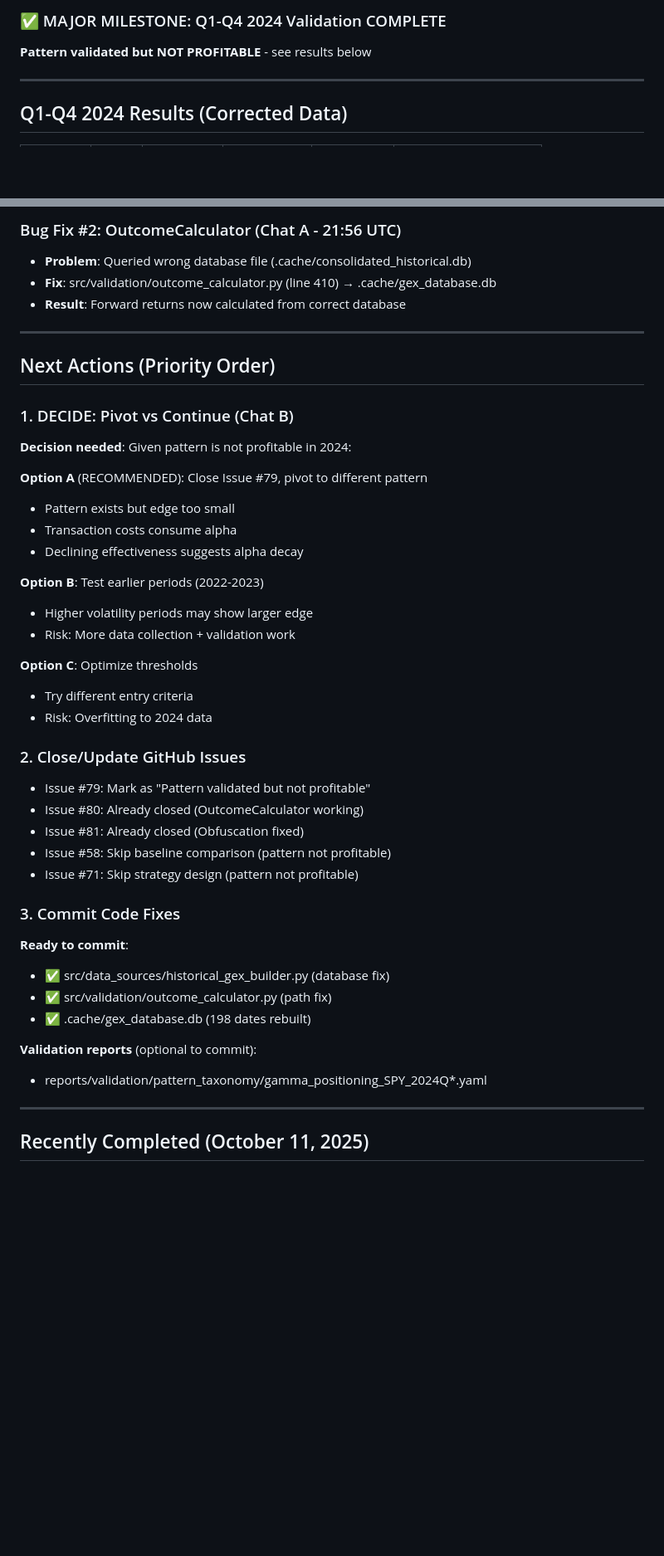
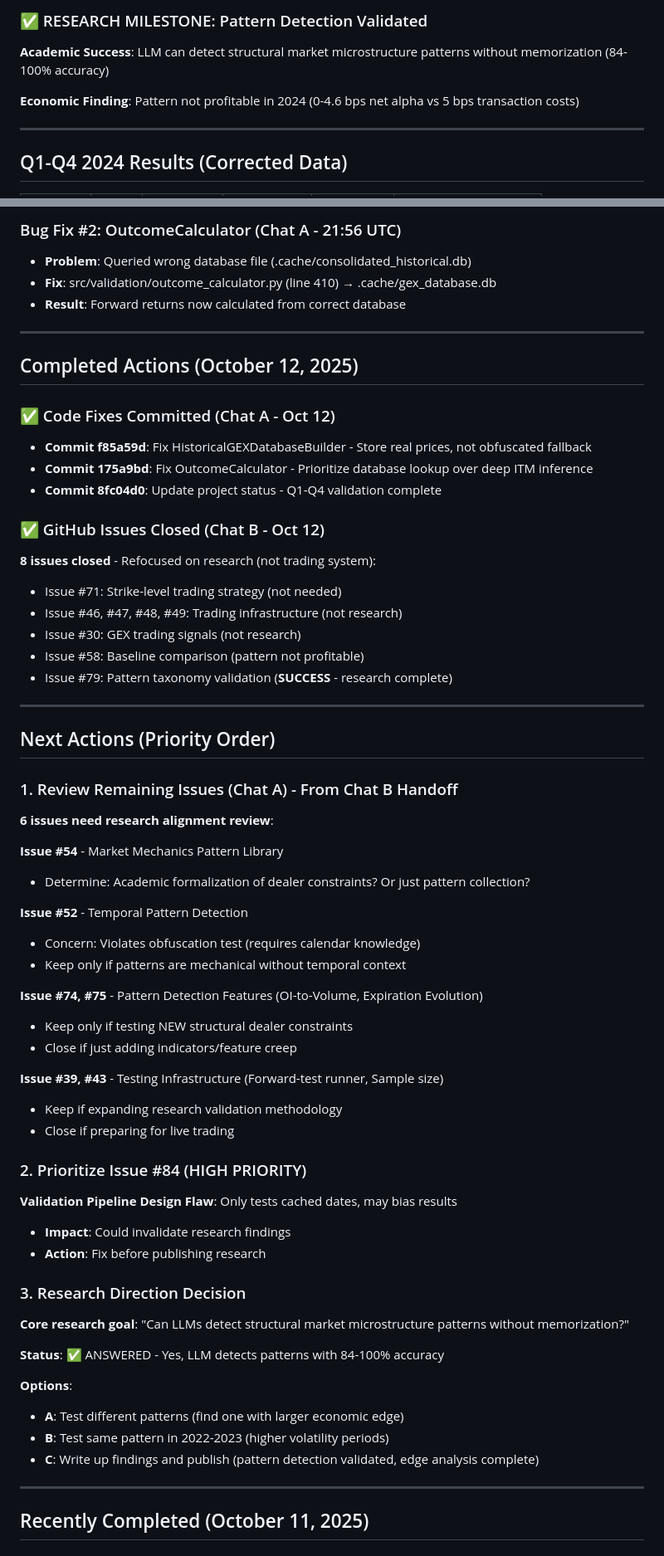
Before and after one commit to iAmGiG/gex-llm-patterns, a Markdown page: todo.md, 2 parts joined by grey strips. Shown: that part at 83% size. Rendered like a GitHub page; blank space fills up the shorter version.

```diff
--- a/todo.md
+++ b/todo.md
@@ -4,7 +4,9 @@
 
-### ✅ MAJOR MILESTONE: Q1-Q4 2024 Validation COMPLETE
+### ✅ RESEARCH MILESTONE: Pattern Detection Validated
 
-**Pattern validated but NOT PROFITABLE** - see results below
+**Academic Success**: LLM can detect structural market microstructure patterns without memorization (84-100% accuracy)
+
+**Economic Finding**: Pattern not profitable in 2024 (0-4.6 bps net alpha vs 5 bps transaction costs)
 
 ---
 
@@ -41,39 +43,57 @@
 
 ---
 
+## Completed Actions (October 12, 2025)
+
+### ✅ Code Fixes Committed (Chat A - Oct 12)
+- **Commit f85a59d**: Fix HistoricalGEXDatabaseBuilder - Store real prices, not obfuscated fallback
+- **Commit 175a9bd**: Fix OutcomeCalculator - Prioritize database lookup over deep ITM inference
+- **Commit 8fc04d0**: Update project status - Q1-Q4 validation complete
+
+### ✅ GitHub Issues Closed (Chat B - Oct 12)
+**8 issues closed** - Refocused on research (not trading system):
+- Issue #71: Strike-level trading strategy (not needed)
+- Issue #46, #47, #48, #49: Trading infrastructure (not research)
+- Issue #30: GEX trading signals (not research)
+- Issue #58: Baseline comparison (pattern not profitable)
+- Issue #79: Pattern taxonomy validation (**SUCCESS** - research complete)
+
+---
+
 ## Next Actions (Priority Order)
 
-### 1. DECIDE: Pivot vs Continue (Chat B)
-**Decision needed**: Given pattern is not profitable in 2024:
+### 1. Review Remaining Issues (Chat A) - From Chat B Handoff
+**6 issues need research alignment review**:
 
-**Option A** (RECOMMENDED): Close Issue #79, pivot to different pattern
-- Pattern exists but edge too small
-- Transaction costs consume alpha
-- Declining effectiveness suggests alpha decay
+**Issue #54** - Market Mechanics Pattern Library
+- Determine: Academic formalization of dealer constraints? Or just pattern collection?
 
-**Option B**: Test earlier periods (2022-2023)
-- Higher volatility periods may show larger edge
-- Risk: More data collection + validation work
+**Issue #52** - Temporal Pattern Detection
+- Concern: Violates obfuscation test (requires calendar knowledge)
+- Keep only if patterns are mechanical without temporal context
 
-**Option C**: Optimize thresholds
-- Try different entry criteria
-- Risk: Overfitting to 2024 data
+**Issue #74, #75** - Pattern Detection Features (OI-to-Volume, Expiration Evolution)
+- Keep only if testing NEW structural dealer constraints
+- Close if just adding indicators/feature creep
 
-### 2. Close/Update GitHub Issues
-- Issue #79: Mark as "Pattern validated but not profitable"
-- Issue #80: Already closed (OutcomeCalculator working)
-- Issue #81: Already closed (Obfuscation fixed)
-- Issue #58: Skip baseline comparison (pattern not profitable)
-- Issue #71: Skip strategy design (pattern not profitable)
+**Issue #39, #43** - Testing Infrastructure (Forward-test runner, Sample size)
+- Keep if expanding research validation methodology
+- Close if preparing for live trading
 
-### 3. Commit Code Fixes
-**Ready to commit**:
-- ✅ src/data_sources/historical_gex_builder.py (database fix)
-- ✅ src/validation/outcome_calculator.py (path fix)
-- ✅ .cache/gex_database.db (198 dates rebuilt)
+### 2. Prioritize Issue #84 (HIGH PRIORITY)
+**Validation Pipeline Design Flaw**: Only tests cached dates, may bias results
+- **Impact**: Could invalidate research findings
+- **Action**: Fix before publishing research
 
-**Validation reports** (optional to commit):
-- reports/validation/pattern_taxonomy/gamma_positioning_SPY_2024Q*.yaml
+### 3. Research Direction Decision
+**Core research goal**: "Can LLMs detect structural market microstructure patterns without memorization?"
+
+**Status**: ✅ ANSWERED - Yes, LLM detects patterns with 84-100% accuracy
+
+**Options**:
+- **A**: Test different patterns (find one with larger economic edge)
+- **B**: Test same pattern in 2022-2023 (higher volatility periods)
+- **C**: Write up findings and publish (pattern detection validated, edge analysis complete)
 
 ---
 
```
Also changed, not shown: other parts of todo.md (+53 -28 lines).
